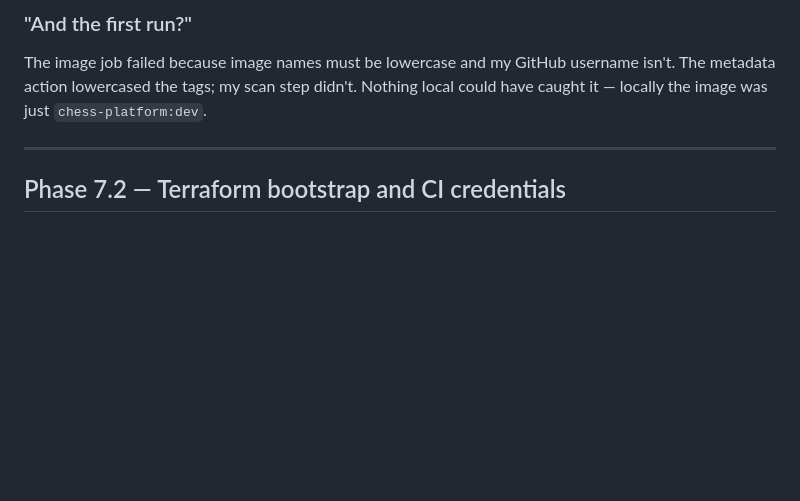
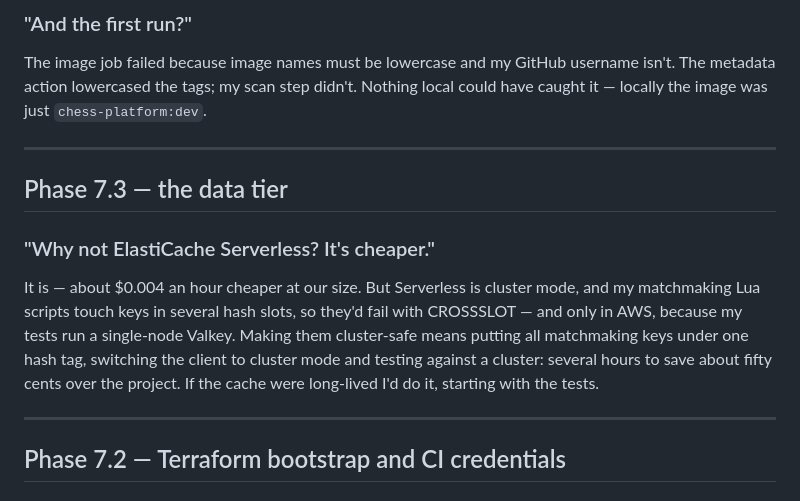
Before and after one commit to Abhinav2777/chess-platform, a Markdown page: INTERVIEW_NOTES.md, the part around the change. GitHub-like rendering; blank space fills up the shorter version.

Commit message:
add interview notes

```diff
--- a/INTERVIEW_NOTES.md
+++ b/INTERVIEW_NOTES.md
@@ -398,6 +398,18 @@ locally the image was just `chess-platform:dev`.
 
 ---
 
+## Phase 7.3 — the data tier
+
+### "Why not ElastiCache Serverless? It's cheaper."
+It is — about $0.004 an hour cheaper at our size. But Serverless is cluster mode, and my
+matchmaking Lua scripts touch keys in several hash slots, so they'd fail with CROSSSLOT — and only
+in AWS, because my tests run a single-node Valkey. Making them cluster-safe means putting all
+matchmaking keys under one hash tag, switching the client to cluster mode and testing against a
+cluster: several hours to save about fifty cents over the project. If the cache were long-lived
+I'd do it, starting with the tests.
+
+---
+
 ## Phase 7.2 — Terraform bootstrap and CI credentials
 
 ### "How does your CI authenticate to AWS?"
```
